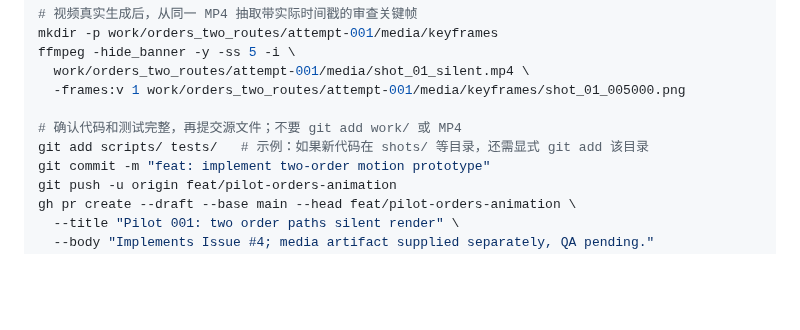
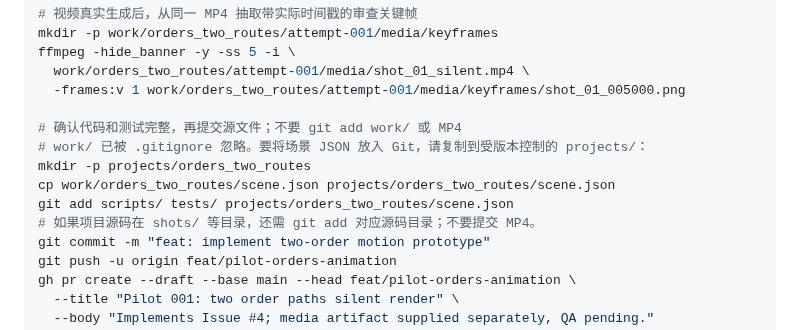
Before and after one commit to huangyong7878/mg-animation-skill, a Markdown page: docs/MULTI_MODEL_PLAYBOOK.md, the part around the change. Rendered like a GitHub page; blank space fills up the shorter version.

Commit message:
docs: use tracked projects scene directory instead of ignored work folder

```diff
--- a/docs/MULTI_MODEL_PLAYBOOK.md
+++ b/docs/MULTI_MODEL_PLAYBOOK.md
@@ -288,7 +288,11 @@ ffmpeg -hide_banner -y -ss 5 -i \
   -frames:v 1 work/orders_two_routes/attempt-001/media/keyframes/shot_01_005000.png
 
 # 确认代码和测试完整，再提交源文件；不要 git add work/ 或 MP4
-git add scripts/ tests/   # 示例：如果新代码在 shots/ 等目录，还需显式 git add 该目录
+# work/ 已被 .gitignore 忽略。要将场景 JSON 放入 Git，请复制到受版本控制的 projects/：
+mkdir -p projects/orders_two_routes
+cp work/orders_two_routes/scene.json projects/orders_two_routes/scene.json
+git add scripts/ tests/ projects/orders_two_routes/scene.json
+# 如果项目源码在 shots/ 等目录，还需 git add 对应源码目录；不要提交 MP4。
 git commit -m "feat: implement two-order motion prototype"
 git push -u origin feat/pilot-orders-animation
 gh pr create --draft --base main --head feat/pilot-orders-animation \
```
